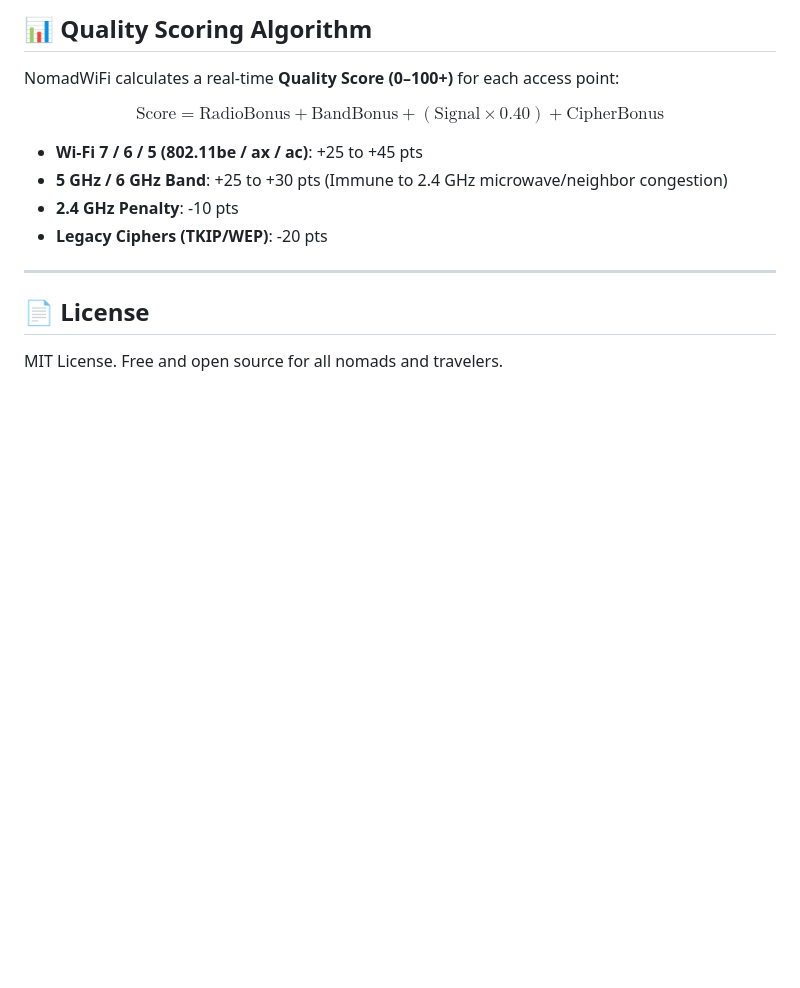
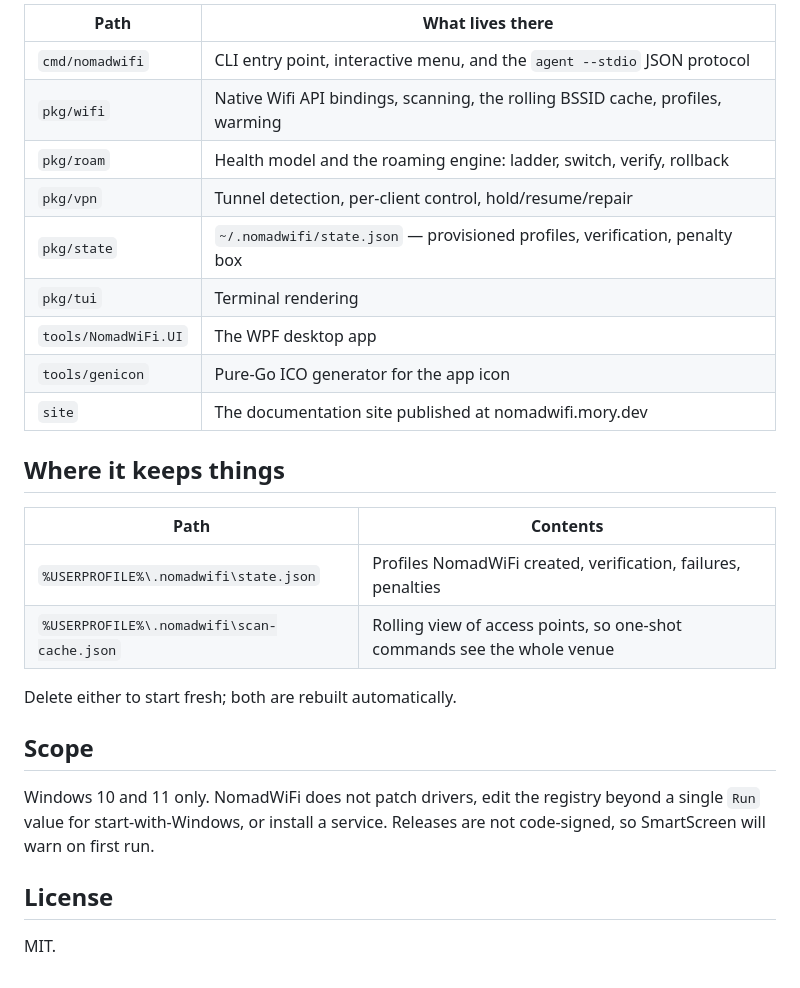
Before and after one commit to mory-dev/nomadwifi, a Markdown page: README.md, the part around one of its changes. Drawn GitHub-style; blank space fills up the shorter version.

Commit message:
docs: rewrite the readme for the shipped commands, packaging and site

```diff
--- a/README.md
+++ b/README.md
@@ -69,16 +95,31 @@ nomadwifi watch
 
-## 📊 Quality Scoring Algorithm
+| Path | What lives there |
+| --- | --- |
+| `cmd/nomadwifi` | CLI entry point, interactive menu, and the `agent --stdio` JSON protocol |
+| `pkg/wifi` | Native Wifi API bindings, scanning, the rolling BSSID cache, profiles, warming |
+| `pkg/roam` | Health model and the roaming engine: ladder, switch, verify, rollback |
+| `pkg/vpn` | Tunnel detection, per-client control, hold/resume/repair |
+| `pkg/state` | `~/.nomadwifi/state.json` — provisioned profiles, verification, penalty box |
+| `pkg/tui` | Terminal rendering |
+| `tools/NomadWiFi.UI` | The WPF desktop app |
+| `tools/genicon` | Pure-Go ICO generator for the app icon |
+| `site` | The documentation site published at nomadwifi.mory.dev |
 
-NomadWiFi calculates a real-time **Quality Score (0–100+)** for each access point:
+## Where it keeps things
 
-$$\text{Score} = \text{RadioBonus} + \text{BandBonus} + (\text{Signal} \times 0.40) + \text{CipherBonus}$$
+| Path | Contents |
+| --- | --- |
+| `%USERPROFILE%\.nomadwifi\state.json` | Profiles NomadWiFi created, verification, failures, penalties |
+| `%USERPROFILE%\.nomadwifi\scan-cache.json` | Rolling view of access points, so one-shot commands see the whole venue |
 
-* **Wi-Fi 7 / 6 / 5 (802.11be / ax / ac)**: +25 to +45 pts
-* **5 GHz / 6 GHz Band**: +25 to +30 pts (Immune to 2.4 GHz microwave/neighbor congestion)
-* **2.4 GHz Penalty**: -10 pts
-* **Legacy Ciphers (TKIP/WEP)**: -20 pts
+Delete either to start fresh; both are rebuilt automatically.
 
----
+## Scope
 
-## 📄 License
-MIT License. Free and open source for all nomads and travelers.
+Windows 10 and 11 only. NomadWiFi does not patch drivers, edit the registry beyond a single
+`Run` value for start-with-Windows, or install a service. Releases are not code-signed, so
+SmartScreen will warn on first run.
+
+## License
+
+MIT.
```
Also changed, not shown: other parts of README.md (+75 -49 lines).
